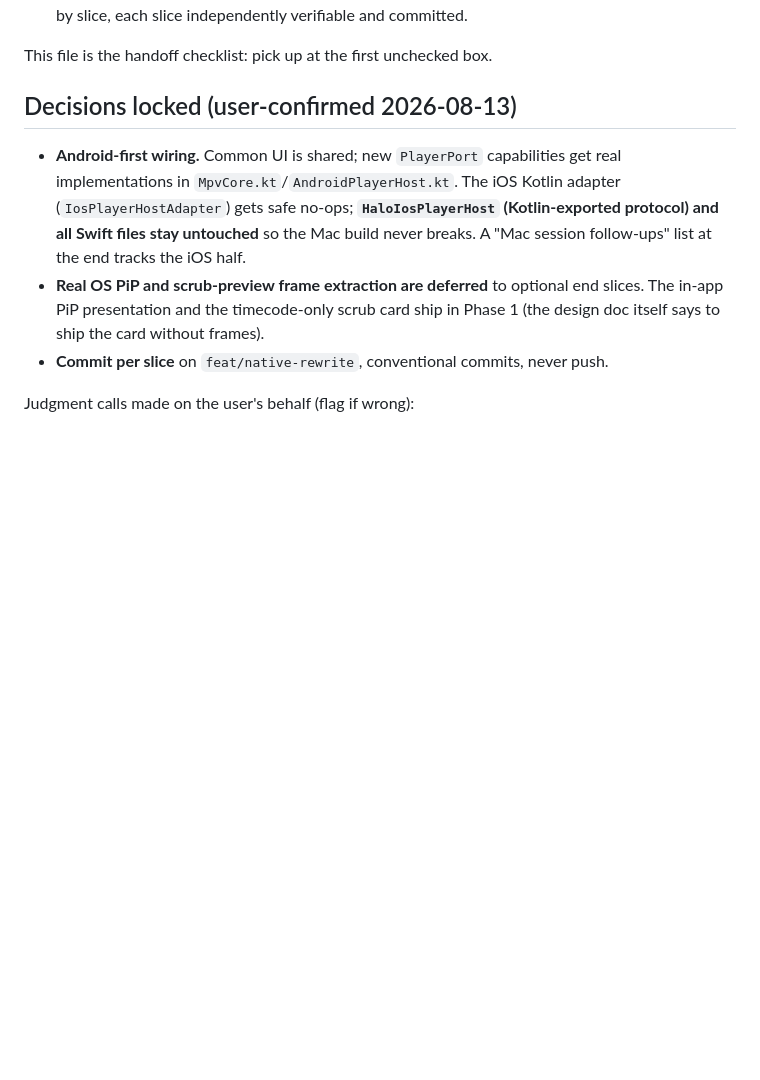
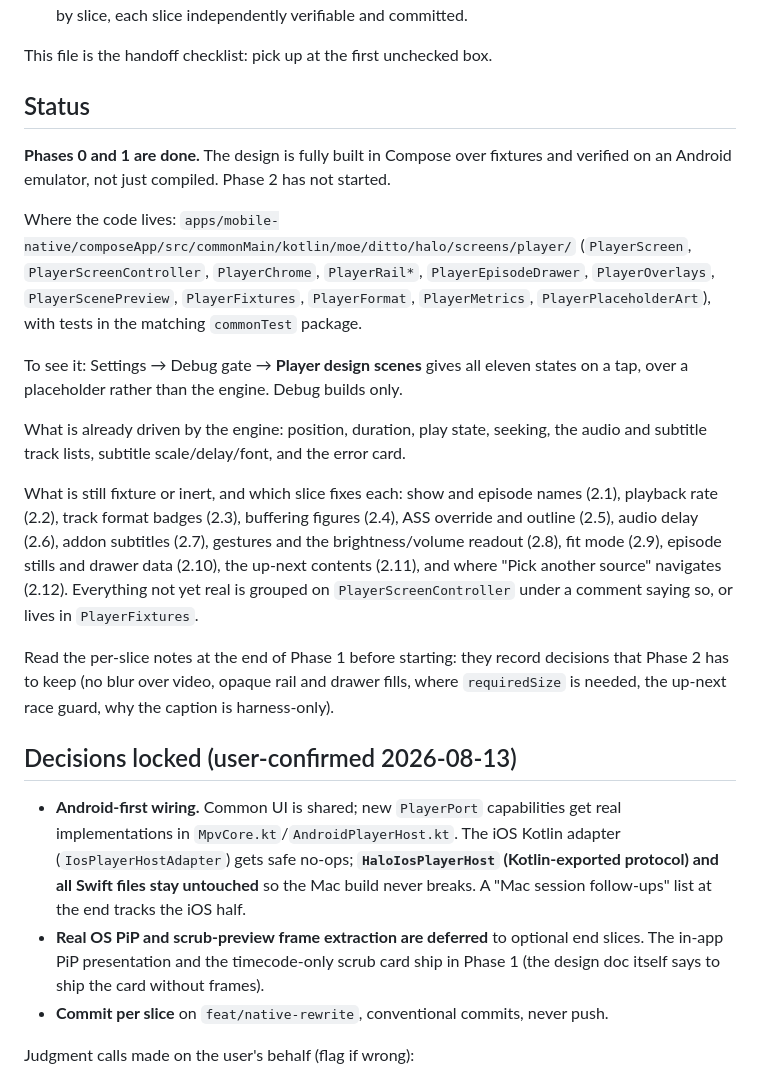
Before and after one commit to cryguy/halo, a Markdown page: Player_Design/PLAN.md, the part around the change. Rendered like a GitHub page; blank space fills up the shorter version.

Commit message:
docs(player): record where the build plan stands after phase one
The checklist alone does not say what a reader can already run, which parts of
the screen are driven by the engine, or which slice replaces each remaining
fixture. Adding that so the plan is picked up from cold without re-deriving it
from the code.

Co-Authored-By: Claude Fable 5 <noreply@anthropic.com>

```diff
--- a/Player_Design/PLAN.md
+++ b/Player_Design/PLAN.md
@@ -16,6 +16,33 @@ The work happens in two phases, per the user's direction:
    slice by slice, each slice independently verifiable and committed.
 
 This file is the handoff checklist: pick up at the first unchecked box.
+
+## Status
+
+**Phases 0 and 1 are done.** The design is fully built in Compose over fixtures and verified on
+an Android emulator, not just compiled. Phase 2 has not started.
+
+Where the code lives: `apps/mobile-native/composeApp/src/commonMain/kotlin/moe/ditto/halo/screens/player/`
+(`PlayerScreen`, `PlayerScreenController`, `PlayerChrome`, `PlayerRail*`, `PlayerEpisodeDrawer`,
+`PlayerOverlays`, `PlayerScenePreview`, `PlayerFixtures`, `PlayerFormat`, `PlayerMetrics`,
+`PlayerPlaceholderArt`), with tests in the matching `commonTest` package.
+
+To see it: Settings → Debug gate → **Player design scenes** gives all eleven states on a tap,
+over a placeholder rather than the engine. Debug builds only.
+
+What is already driven by the engine: position, duration, play state, seeking, the audio and
+subtitle track lists, subtitle scale/delay/font, and the error card.
+
+What is still fixture or inert, and which slice fixes each: show and episode names (2.1),
+playback rate (2.2), track format badges (2.3), buffering figures (2.4), ASS override and
+outline (2.5), audio delay (2.6), addon subtitles (2.7), gestures and the brightness/volume
+readout (2.8), fit mode (2.9), episode stills and drawer data (2.10), the up-next contents
+(2.11), and where "Pick another source" navigates (2.12). Everything not yet real is grouped
+on `PlayerScreenController` under a comment saying so, or lives in `PlayerFixtures`.
+
+Read the per-slice notes at the end of Phase 1 before starting: they record decisions that
+Phase 2 has to keep (no blur over video, opaque rail and drawer fills, where `requiredSize` is
+needed, the up-next race guard, why the caption is harness-only).
 
 ## Decisions locked (user-confirmed 2026-08-13)
 
```
